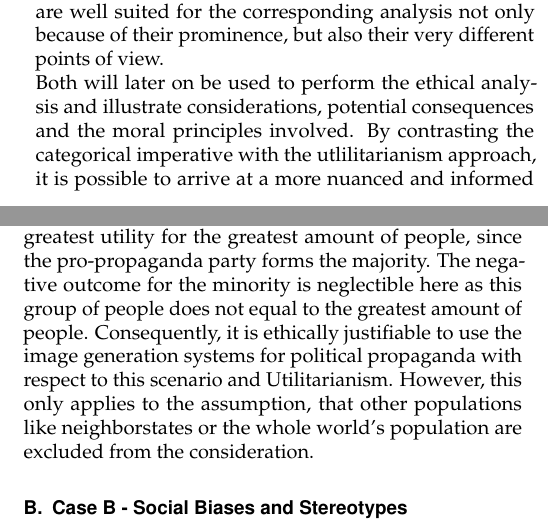
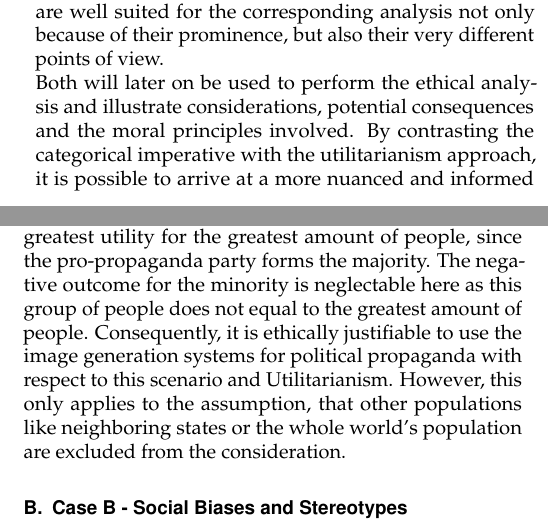
Before and after one commit to ManuelMuehlberger/e4n, a LaTeX document (paper/JOCN-Template.tex): two parts of the columns of pages 3 and 6 of 7, joined at a grey line, cut so that both start at the same text. Compiled offline with pdfLaTeX.

Commit message:
Correct spelling mistakes

```diff
--- a/paper/JOCN-Template.tex
+++ b/paper/JOCN-Template.tex
@@ -108,7 +108,7 @@ As image synthesis is a relatively young and emerging topic, it can be advantage
 For our evaluation, we have chosen two of the most well-known ethical concepts, namely, the categorial imperative as well as utilitarianism. These two are well suited for the corresponding analysis not only because of their prominence, but also their
 very different points of view.\\
 Both will later on be used to perform the ethical analysis and illustrate considerations, potential consequences and the moral principles involved.
-By contrasting the categorical imperative with the utlilitarianism approach, it is possible to arrive at a more nuanced and informed understanding of the topic, while also highlighting any potential ethical dilemmas that may arise.
+By contrasting the categorical imperative with the utilitarianism approach, it is possible to arrive at a more nuanced and informed understanding of the topic, while also highlighting any potential ethical dilemmas that may arise.
 
 \subsection{Kant}
 The german philosopher Immanuel Kant (1724--1804) introduced the categorical imperative in his book "Groundwork of the Metaphysic of Morals" in 1785. \\
@@ -248,9 +248,9 @@ Consequently, it is not ethically justifiable to use the image generation system
 Referring to the second case in which the pro-propaganda party represents the majority of people, the ethical assessment looks very different.
 Under this assumption, the usage of image generation models would enable the pro-propaganda party to produce propaganda images in a quick, yet reliable and convenient fashion to afterwards
 propagate them via various distribution channels. In this scenario, the usage of such systems would generate the greatest utility for the greatest amount of people, since the pro-propaganda party
-forms the majority. The negative outcome for the minority is neglectible here as this group of people does not equal to the greatest amount of people. Consequently, it is ethically justifiable to use the
+forms the majority. The negative outcome for the minority is neglectable here as this group of people does not equal to the greatest amount of people. Consequently, it is ethically justifiable to use the
 image generation systems for political propaganda with respect to this scenario and Utilitarianism.
-However, this only applies to the assumption, that other populations like neighborstates or the whole world's population are excluded from the consideration.
+However, this only applies to the assumption, that other populations like neighboring states or the whole world's population are excluded from the consideration.
 
 \subsection{Case B - Social Biases and Stereotypes}
 %Ist es OK, dass in Dalle gewisse Personengruppen überproportional vertreten sind und Stereotypen verstärkt werden?
```
Also changed, not shown: paper/JOCN-Template.tex (10 more changed lines).
